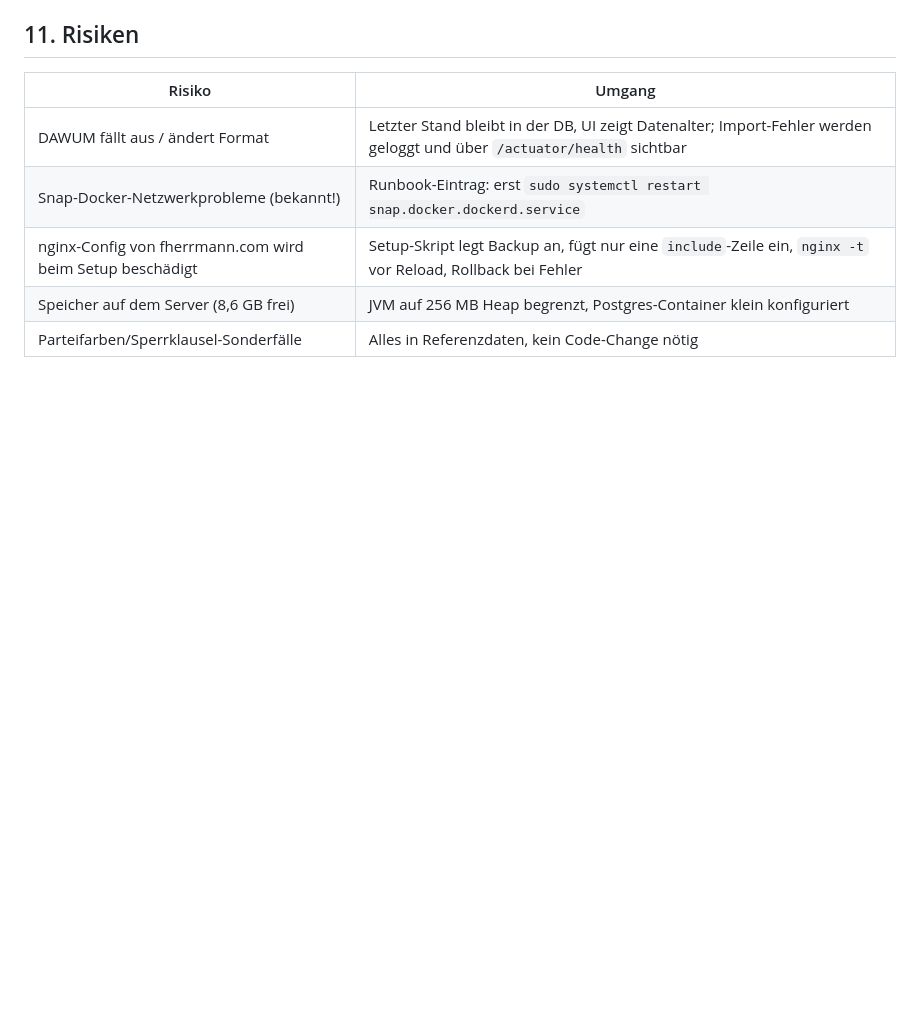
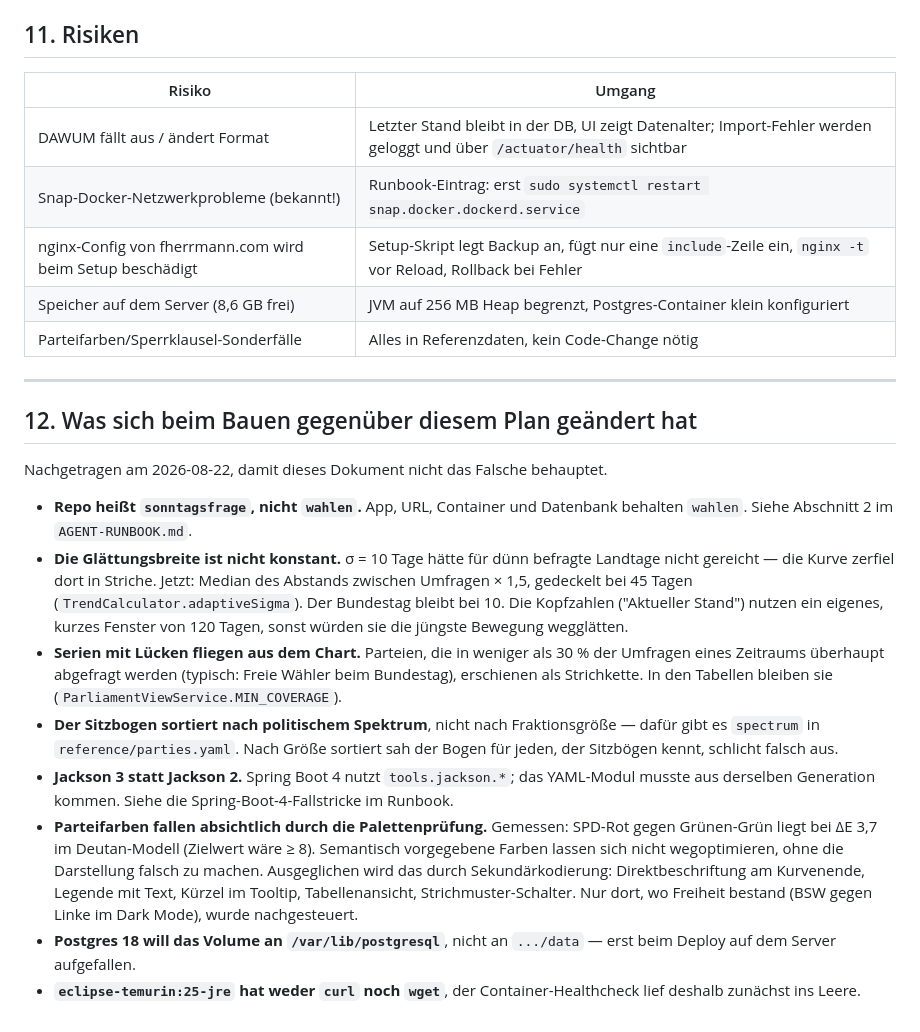
Before and after one commit to Flexii2000/sonntagsfrage, a Markdown page: PROJECT-PLAN.md, the part around the change. Drawn GitHub-style; blank space fills up the shorter version.

Commit message:
Plan nachziehen: was beim Bauen anders kam
Der Projektplan ist eingecheckt und wird gelesen — er soll nicht das Falsche
behaupten. Ergänzt um die Abweichungen: adaptive Glättungsbreite, Coverage-
Filter, Spektrum-Sortierung im Sitzbogen, Jackson 3, die bewusste
Palettenabweichung bei Parteifarben und die zwei Deploy-Stolpersteine.

Co-Authored-By: Claude Opus 5 <noreply@anthropic.com>

```diff
--- a/PROJECT-PLAN.md
+++ b/PROJECT-PLAN.md
@@ -331,3 +331,40 @@ Setup:   deploy/setup-sonntagsfrage.sh       (einmalig, braucht sudo)
 | nginx-Config von fherrmann.com wird beim Setup beschädigt | Setup-Skript legt Backup an, fügt nur eine `include`-Zeile ein, `nginx -t` vor Reload, Rollback bei Fehler |
 | Speicher auf dem Server (8,6 GB frei) | JVM auf 256 MB Heap begrenzt, Postgres-Container klein konfiguriert |
 | Parteifarben/Sperrklausel-Sonderfälle | Alles in Referenzdaten, kein Code-Change nötig |
+
+---
+
+## 12. Was sich beim Bauen gegenüber diesem Plan geändert hat
+
+Nachgetragen am 2026-08-22, damit dieses Dokument nicht das Falsche behauptet.
+
+- **Repo heißt `sonntagsfrage`, nicht `wahlen`.** App, URL, Container und
+  Datenbank behalten `wahlen`. Siehe Abschnitt 2 im `AGENT-RUNBOOK.md`.
+- **Die Glättungsbreite ist nicht konstant.** σ = 10 Tage hätte für dünn
+  befragte Landtage nicht gereicht — die Kurve zerfiel dort in Striche.
+  Jetzt: Median des Abstands zwischen Umfragen × 1,5, gedeckelt bei 45 Tagen
+  (`TrendCalculator.adaptiveSigma`). Der Bundestag bleibt bei 10.
+  Die Kopfzahlen ("Aktueller Stand") nutzen ein eigenes, kurzes Fenster von
+  120 Tagen, sonst würden sie die jüngste Bewegung wegglätten.
+- **Serien mit Lücken fliegen aus dem Chart.** Parteien, die in weniger als
+  30 % der Umfragen eines Zeitraums überhaupt abgefragt werden (typisch: Freie
+  Wähler beim Bundestag), erschienen als Strichkette. In den Tabellen bleiben
+  sie (`ParliamentViewService.MIN_COVERAGE`).
+- **Der Sitzbogen sortiert nach politischem Spektrum**, nicht nach
+  Fraktionsgröße — dafür gibt es `spectrum` in `reference/parties.yaml`. Nach
+  Größe sortiert sah der Bogen für jeden, der Sitzbögen kennt, schlicht falsch
+  aus.
+- **Jackson 3 statt Jackson 2.** Spring Boot 4 nutzt `tools.jackson.*`;
+  das YAML-Modul musste aus derselben Generation kommen. Siehe die
+  Spring-Boot-4-Fallstricke im Runbook.
+- **Parteifarben fallen absichtlich durch die Palettenprüfung.** Gemessen:
+  SPD-Rot gegen Grünen-Grün liegt bei ΔE 3,7 im Deutan-Modell (Zielwert wäre
+  ≥ 8). Semantisch vorgegebene Farben lassen sich nicht wegoptimieren, ohne
+  die Darstellung falsch zu machen. Ausgeglichen wird das durch
+  Sekundärkodierung: Direktbeschriftung am Kurvenende, Legende mit Text,
+  Kürzel im Tooltip, Tabellenansicht, Strichmuster-Schalter. Nur dort, wo
+  Freiheit bestand (BSW gegen Linke im Dark Mode), wurde nachgesteuert.
+- **Postgres 18 will das Volume an `/var/lib/postgresql`**, nicht an
+  `.../data` — erst beim Deploy auf dem Server aufgefallen.
+- **`eclipse-temurin:25-jre` hat weder `curl` noch `wget`**, der
+  Container-Healthcheck lief deshalb zunächst ins Leere.
```
